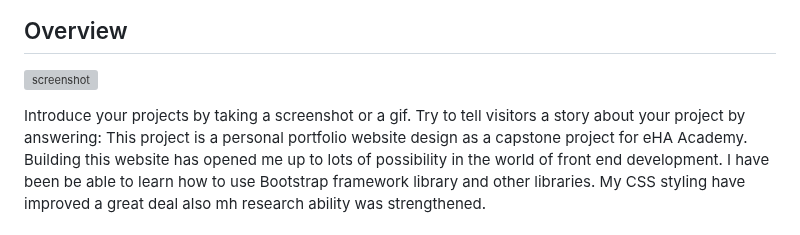
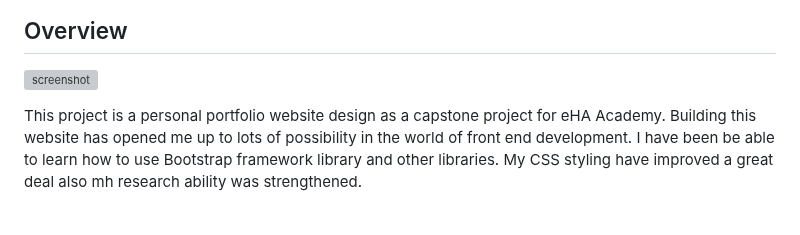
Before and after one commit to Samueladejo/Capstone-Project, a Markdown page: README.md, the part around the change. Drawn GitHub-style; grey boxes are pictures that could not be loaded.

```diff
--- a/README.md
+++ b/README.md
@@ -42,7 +42,6 @@ eHealth Acadamy capstone project
 
 ![screenshot](https://user-images.githubusercontent.com/16707738/92399059-5716eb00-f132-11ea-8b14-bcacdc8ec97b.png)
 
-Introduce your projects by taking a screenshot or a gif. Try to tell visitors a story about your project by answering:
 This project is a personal portfolio website design as a capstone project for eHA Academy. Building this website has opened me up to lots of possibility in the world of front end development. I have been be able to learn how to use Bootstrap framework library and other libraries.
 My CSS styling have improved a great deal also mh research ability was strengthened.
 
```
